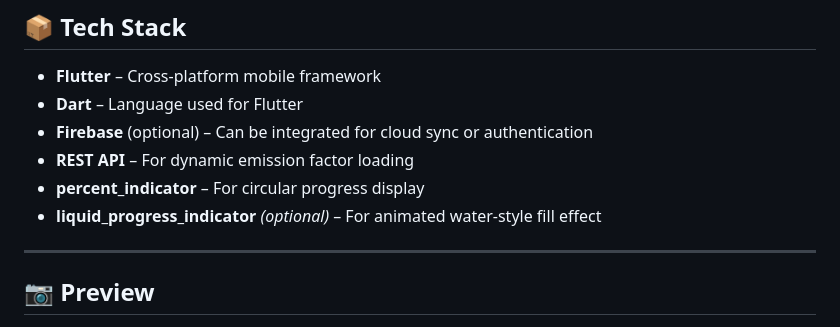
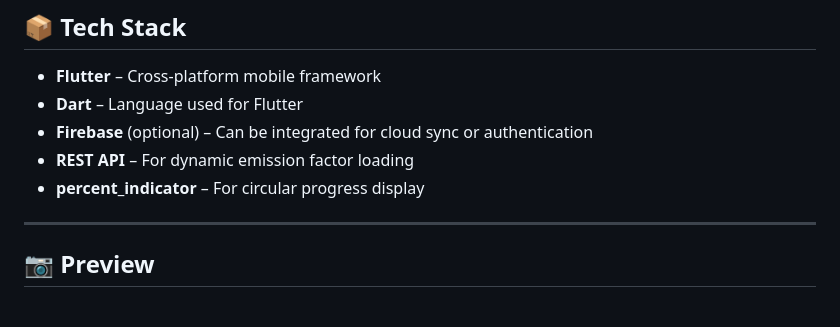
Before and after one commit to Ritesh-9004/Green-Office-Tracker, a Markdown page: README.md, the part around the change. Drawn GitHub-style.

```diff
--- a/README.md
+++ b/README.md
@@ -33,7 +33,7 @@ A mobile application that helps track and reduce carbon emissions in office envi
 - **Firebase** (optional) – Can be integrated for cloud sync or authentication
 - **REST API** – For dynamic emission factor loading
 - **percent_indicator** – For circular progress display
-- **liquid_progress_indicator** *(optional)* – For animated water-style fill effect
+
 
 ---
 
```
